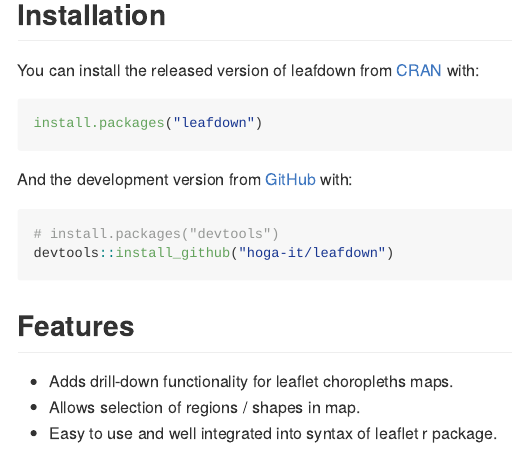
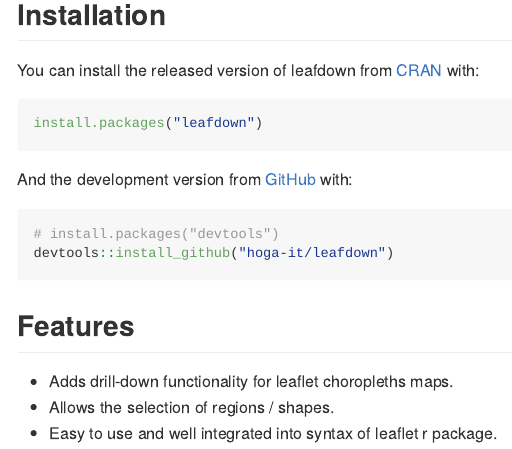
Before and after one commit to hoga-it/leafdown, an R Markdown document (README.Rmd): the page in a window 1100 px wide, from 200 px down. The pictures show the output file README.md that the author committed with the source, drawn offline in the style of GitHub; badge pictures from the web are left out.

Commit message:
Updated readme and pkgdown website

```diff
--- a/README.Rmd
+++ b/README.Rmd
@@ -41,5 +41,5 @@
 ## Features
 
 - Adds drill-down functionality for leaflet choropleths maps.
-- Allows selection of regions / shapes in map.
+- Allows the selection of regions / shapes.
 - Easy to use and well integrated into syntax of leaflet r package.
```
Also changed, not shown: README.md, docs/pkgdown.yml, 2 other files.
